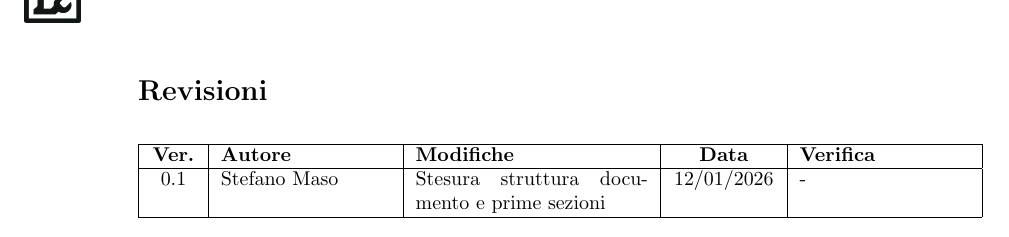
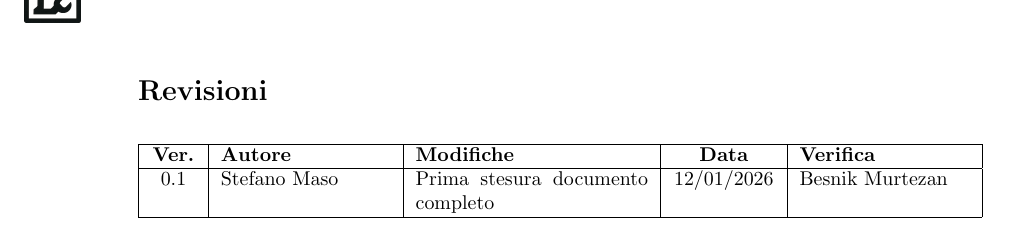
Before and after one commit to Tool-8/Documentazione-SWE, a LaTeX document (RTB/latex/Piano_di_qualifica.tex): part of page 2 of 14, cut so that both start at the same text. Compiled offline with pdfLaTeX.

Commit message:
Verifica Piano_di_qualifica.tex

```diff
--- a/RTB/latex/Piano_di_qualifica.tex
+++ b/RTB/latex/Piano_di_qualifica.tex
@@ -91,7 +91,7 @@
   \hline
   \textbf{Ver.} & \textbf{Autore} & \textbf{Modifiche} & \textbf{Data} & \textbf{Verifica} \\
   \hline
-  0.1 & Stefano Maso & Stesura struttura documento e prime sezioni & \slashdate{\displaydate{dataverbale}} & - \\
+  0.1 & Stefano Maso & Prima stesura documento completo & \slashdate{\displaydate{dataverbale}} & Besnik Murtezan \\
   \hline
 \end{tabular}
 \label{tab:revisioni}
```
